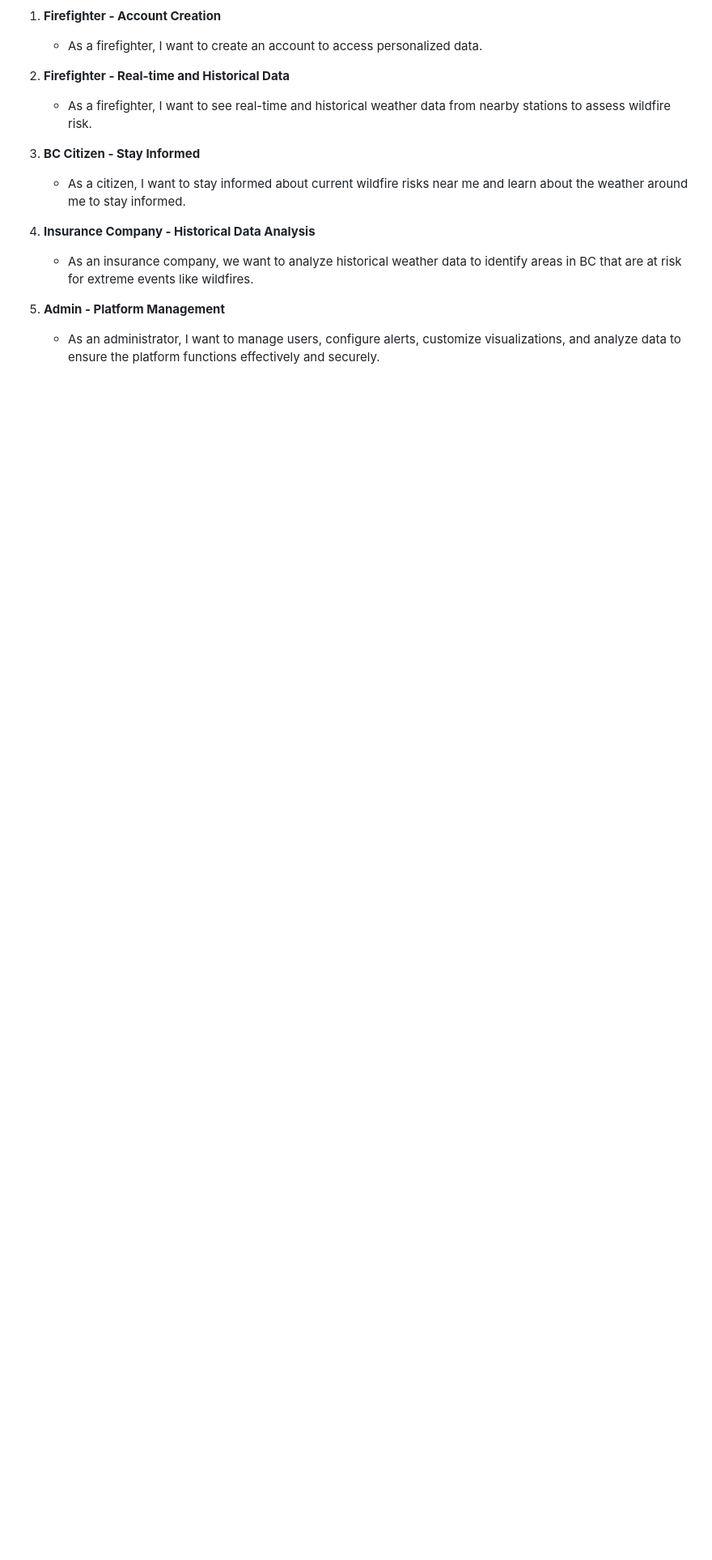
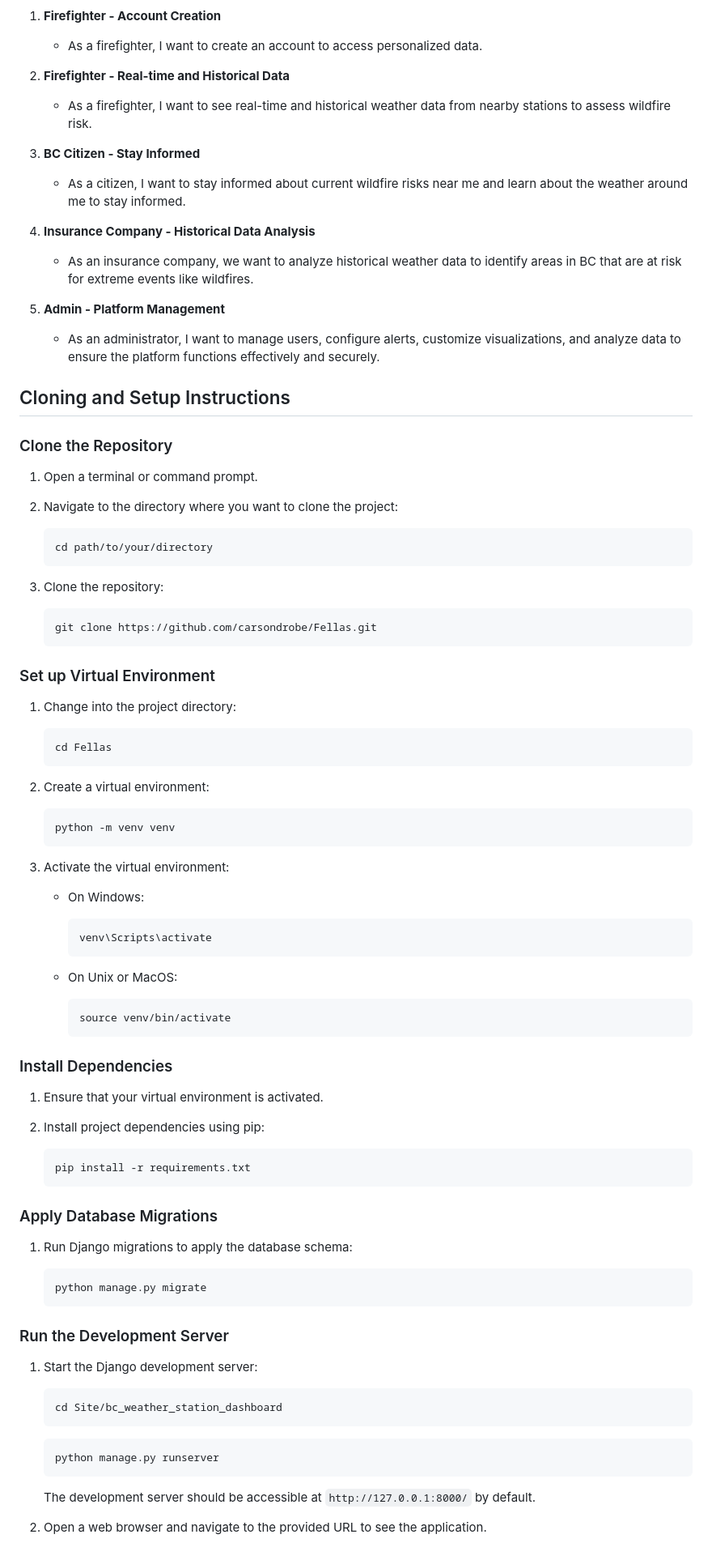
Before and after one commit to carsondrobe/Fellas, a Markdown page: README.md, the part around the change. Shown: that part at 81% size. Drawn GitHub-style; blank space fills up the shorter version.

Commit message:
Update README.md
Added Clone and Virtual Environment Instructions

````diff
--- a/README.md
+++ b/README.md
@@ -76,3 +76,83 @@ Explore various use cases such as user feedback submission, data visualization v
 
 5. **Admin - Platform Management**
    - As an administrator, I want to manage users, configure alerts, customize visualizations, and analyze data to ensure the platform functions effectively and securely.
+
+
+## Cloning and Setup Instructions
+
+### Clone the Repository
+
+1. Open a terminal or command prompt.
+
+2. Navigate to the directory where you want to clone the project:
+
+    ```bash
+    cd path/to/your/directory
+    ```
+
+3. Clone the repository:
+
+    ```bash
+    git clone https://github.com/carsondrobe/Fellas.git
+    ```
+
+### Set up Virtual Environment
+
+1. Change into the project directory:
+
+    ```bash
+    cd Fellas
+    ```
+
+2. Create a virtual environment:
+
+    ```bash
+    python -m venv venv
+    ```
+
+3. Activate the virtual environment:
+
+    - On Windows:
+
+        ```bash
+        venv\Scripts\activate
+        ```
+
+    - On Unix or MacOS:
+
+        ```bash
+        source venv/bin/activate
+        ```
+
+### Install Dependencies
+
+1. Ensure that your virtual environment is activated.
+
+2. Install project dependencies using pip:
+
+    ```bash
+    pip install -r requirements.txt
+    ```
+
+### Apply Database Migrations
+
+1. Run Django migrations to apply the database schema:
+
+    ```bash
+    python manage.py migrate
+    ```
+
+### Run the Development Server
+
+1. Start the Django development server:
+    ```bash
+    cd Site/bc_weather_station_dashboard
+    ```
+
+    ```bash
+    python manage.py runserver
+    ```
+
+   The development server should be accessible at `http://127.0.0.1:8000/` by default.
+
+2. Open a web browser and navigate to the provided URL to see the application.
````
